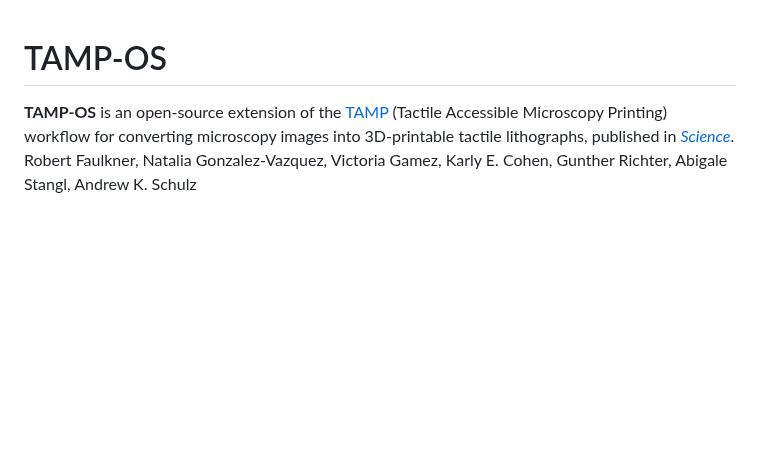
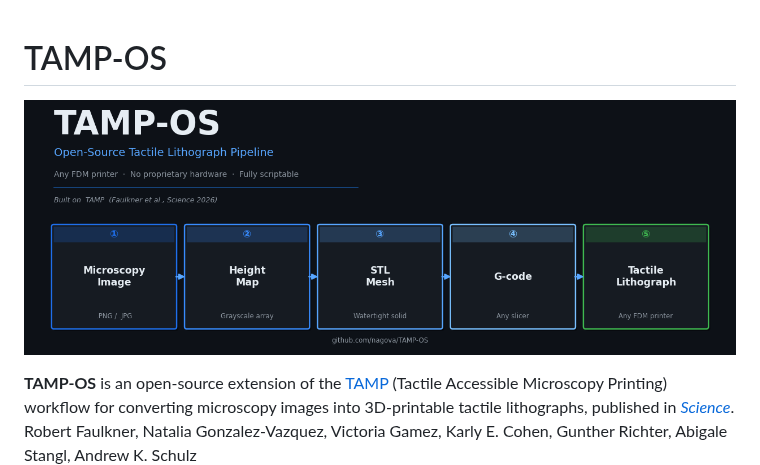
Before and after one commit to nagova/TAMP-OS, a Markdown page: README.md, the part around the change. Drawn GitHub-style; pictures changed too: assets/tamp_os_header.png (added); blank space fills up the shorter version.

Commit message:
add TAMP-OS header image and pipeline diagram

```diff
--- a/README.md
+++ b/README.md
@@ -1,4 +1,6 @@
 # TAMP-OS
+
+![TAMP-OS pipeline](assets/tamp_os_header.png)
 
 **TAMP-OS** is an open-source extension of the [TAMP](https://github.com/Aschulz94/TAMP) (Tactile Accessible Microscopy Printing) workflow for converting microscopy images into 3D-printable tactile lithographs, published in [*Science*](https://www.science.org/doi/10.1126/science.adx8981).
 Robert Faulkner, Natalia Gonzalez-Vazquez, Victoria Gamez, Karly E. Cohen, Gunther Richter, Abigale Stangl, Andrew K. Schulz
```
Also changed, not shown: 1 other file.
